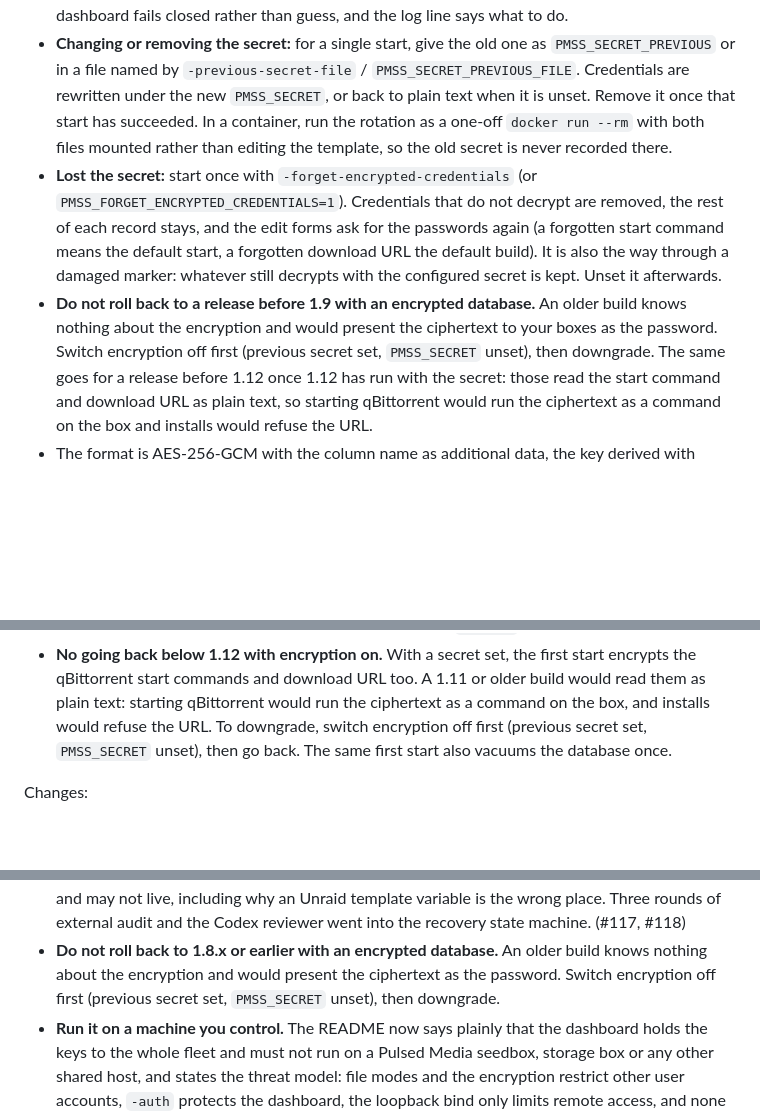
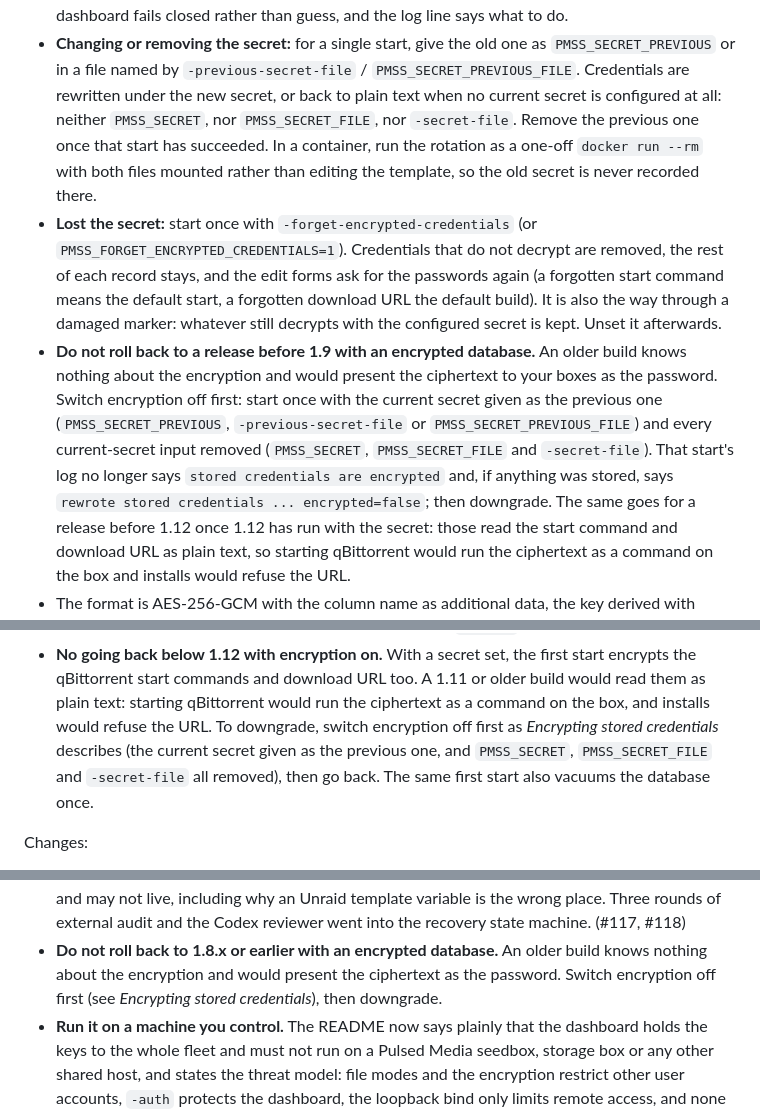
Before and after one commit to AlteredParadox/pmss-fleet-manager, a Markdown page: README.md, 3 parts joined by grey strips. GitHub-like rendering; blank space fills up the shorter version.

Commit message:
README: switching encryption off means removing every current-secret input
fred: unsetting PMSS_SECRET alone leaves encryption on when
PMSS_SECRET_FILE or -secret-file still names the secret. The rotation,
downgrade and 1.12.0 / 1.9.0 notes now say to give the current secret as
the previous one and remove PMSS_SECRET, PMSS_SECRET_FILE and
-secret-file, and how to tell from the log that it worked.

Co-Authored-By: Claude Opus 5.5 <noreply@anthropic.com>
Claude-Session: https://claude.ai/code/session_015mRjSMweyNyptHrCTNKXyG

```diff
--- a/README.md
+++ b/README.md
@@ -252,10 +252,12 @@ openssl rand -base64 32 > /etc/pmss-fleet-manager.secret && chmod 600 /etc/pmss-
 - **Changing or removing the secret:** for a single start, give the old
   one as `PMSS_SECRET_PREVIOUS` or in a file named by
   `-previous-secret-file` / `PMSS_SECRET_PREVIOUS_FILE`. Credentials are
-  rewritten under the new `PMSS_SECRET`, or back to plain text when it is
-  unset. Remove it once that start has succeeded. In a container, run the
-  rotation as a one-off `docker run --rm` with both files mounted rather
-  than editing the template, so the old secret is never recorded there.
+  rewritten under the new secret, or back to plain text when no current
+  secret is configured at all: neither `PMSS_SECRET`, nor
+  `PMSS_SECRET_FILE`, nor `-secret-file`. Remove the previous one once
+  that start has succeeded. In a container, run the rotation as a one-off
+  `docker run --rm` with both files mounted rather than editing the
+  template, so the old secret is never recorded there.
 - **Lost the secret:** start once with `-forget-encrypted-credentials`
   (or `PMSS_FORGET_ENCRYPTED_CREDENTIALS=1`). Credentials that do not
   decrypt are removed, the rest of each record stays, and the edit forms
@@ -266,7 +268,13 @@ openssl rand -base64 32 > /etc/pmss-fleet-manager.secret && chmod 600 /etc/pmss-
 - **Do not roll back to a release before 1.9 with an encrypted
   database.** An older build knows nothing about the encryption and would
   present the ciphertext to your boxes as the password. Switch encryption
-  off first (previous secret set, `PMSS_SECRET` unset), then downgrade.
+  off first: start once with the current secret given as the previous one
+  (`PMSS_SECRET_PREVIOUS`, `-previous-secret-file` or
+  `PMSS_SECRET_PREVIOUS_FILE`) and every current-secret input removed
+  (`PMSS_SECRET`, `PMSS_SECRET_FILE` and `-secret-file`). That start's
+  log no longer says `stored credentials are encrypted` and, if anything
+  was stored, says `rewrote stored credentials ... encrypted=false`; then
+  downgrade.
   The same goes for a release before 1.12 once 1.12 has run with the
   secret: those read the start command and download URL as plain text, so
   starting qBittorrent would run the ciphertext as a command on the box
@@ -925,7 +933,9 @@ Upgrade notes, read these first:
   too. A 1.11 or older build would read them as plain text: starting
   qBittorrent would run the ciphertext as a command on the box, and
   installs would refuse the URL. To downgrade, switch encryption off first
-  (previous secret set, `PMSS_SECRET` unset), then go back. The same first
+  as *Encrypting stored credentials* describes (the current secret given
+  as the previous one, and `PMSS_SECRET`, `PMSS_SECRET_FILE` and
+  `-secret-file` all removed), then go back. The same first
   start also vacuums the database once.
 
 Changes:
@@ -1085,8 +1095,8 @@ nothing changes.
   into the recovery state machine. (#117, #118)
 - **Do not roll back to 1.8.x or earlier with an encrypted database.** An
   older build knows nothing about the encryption and would present the
-  ciphertext as the password. Switch encryption off first (previous
-  secret set, `PMSS_SECRET` unset), then downgrade.
+  ciphertext as the password. Switch encryption off first (see
+  *Encrypting stored credentials*), then downgrade.
 - **Run it on a machine you control.** The README now says plainly that
   the dashboard holds the keys to the whole fleet and must not run on a
   Pulsed Media seedbox, storage box or any other shared host, and states
```
